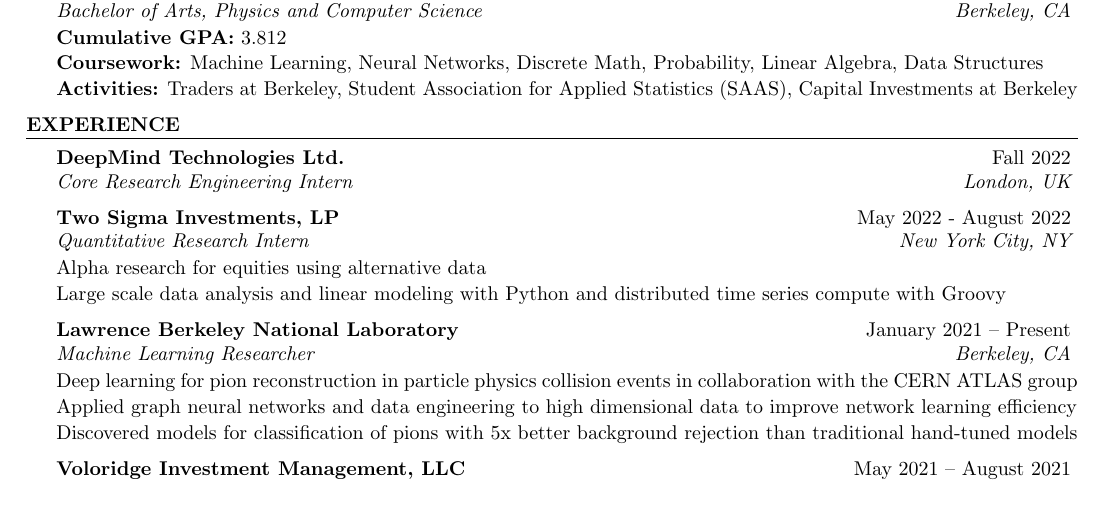
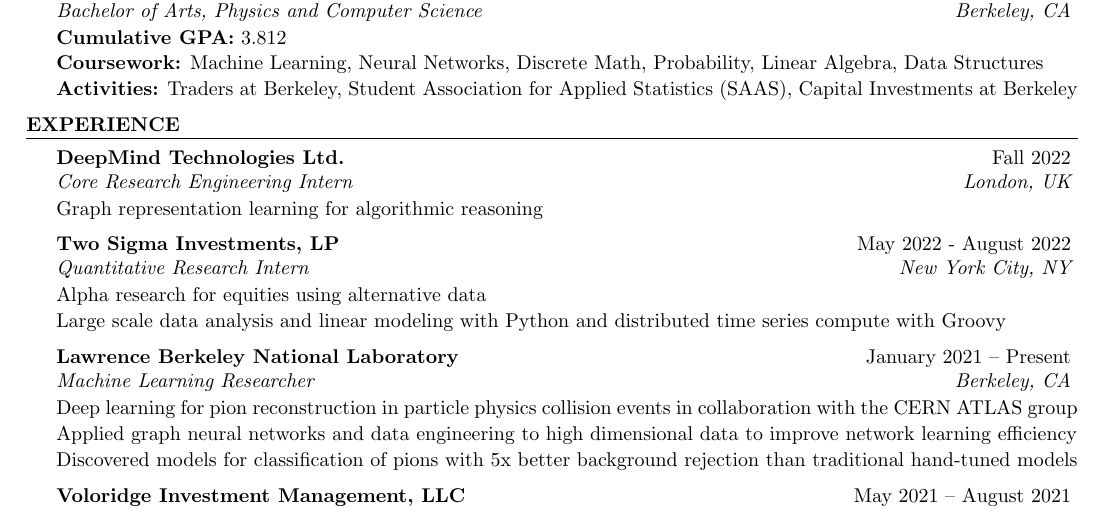
Before and after one commit to evilpegasus/Resume, a LaTeX CV (Ming_Fong_Resume.tex): part of the page, cut so that both start at the same text. Compiled offline with pdfLaTeX.

Commit message:
deepmind description

```diff
--- a/Ming_Fong_Resume.tex
+++ b/Ming_Fong_Resume.tex
@@ -65,15 +65,14 @@
 \begin{rSection}{Experience}
 
 \begin{rSubsection}{DeepMind Technologies Ltd.}{Fall 2022}{Core Research Engineering Intern}{London, UK}
-    \item
+    \item Graph representation learning for algorithmic reasoning
 \end{rSubsection}
-\vspace{-1.35em}
+% \vspace{-1.35em}
 
 \begin{rSubsection}{Two Sigma Investments, LP}{May 2022 - August 2022}{Quantitative Research Intern}{New York City, NY}
      \item Alpha research for equities using alternative data
      \item Large scale data analysis and linear modeling with Python and distributed time series compute with Groovy
 \end{rSubsection}
-% \vspace{-1.35em}
 
 \begin{rSubsection}{Lawrence Berkeley National Laboratory}{January 2021 – Present}{Machine Learning Researcher}{Berkeley, CA}
     \item Deep learning for pion reconstruction in particle physics collision events in collaboration with the CERN ATLAS group
```
Also changed, not shown: Ming_Fong_Resume.pdf.
